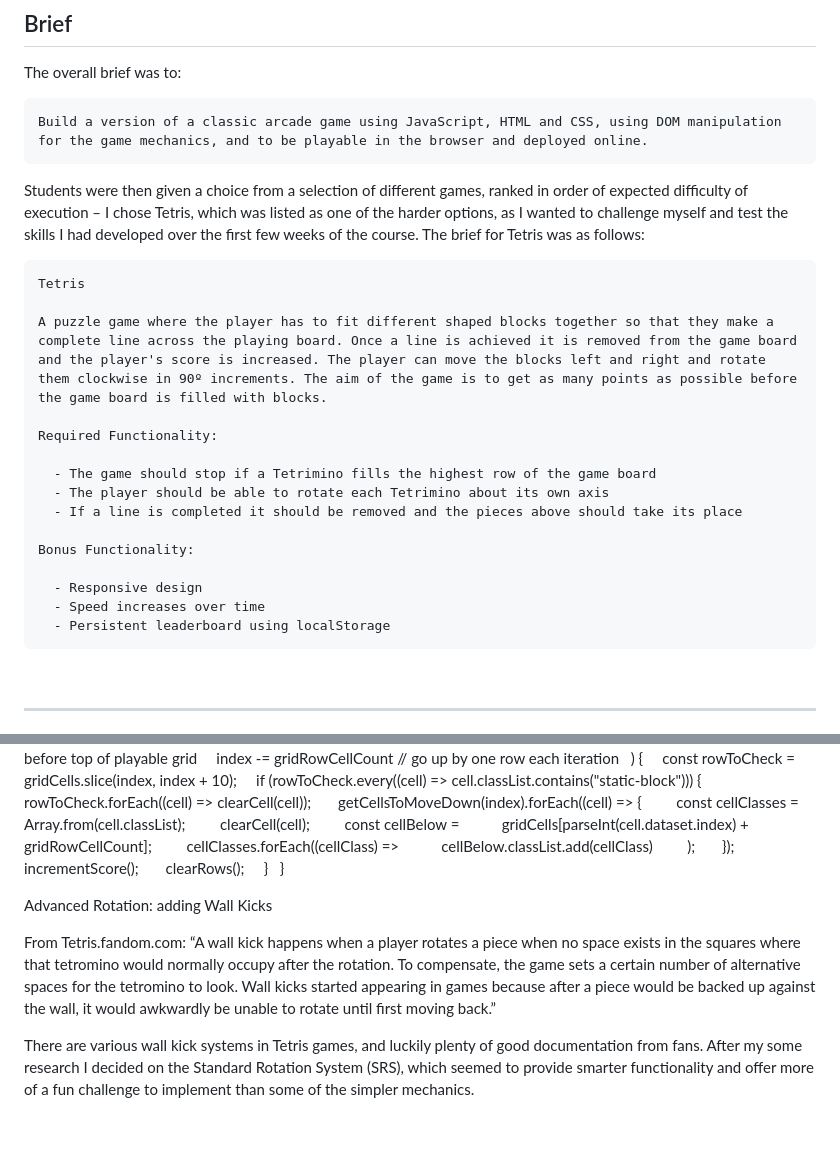
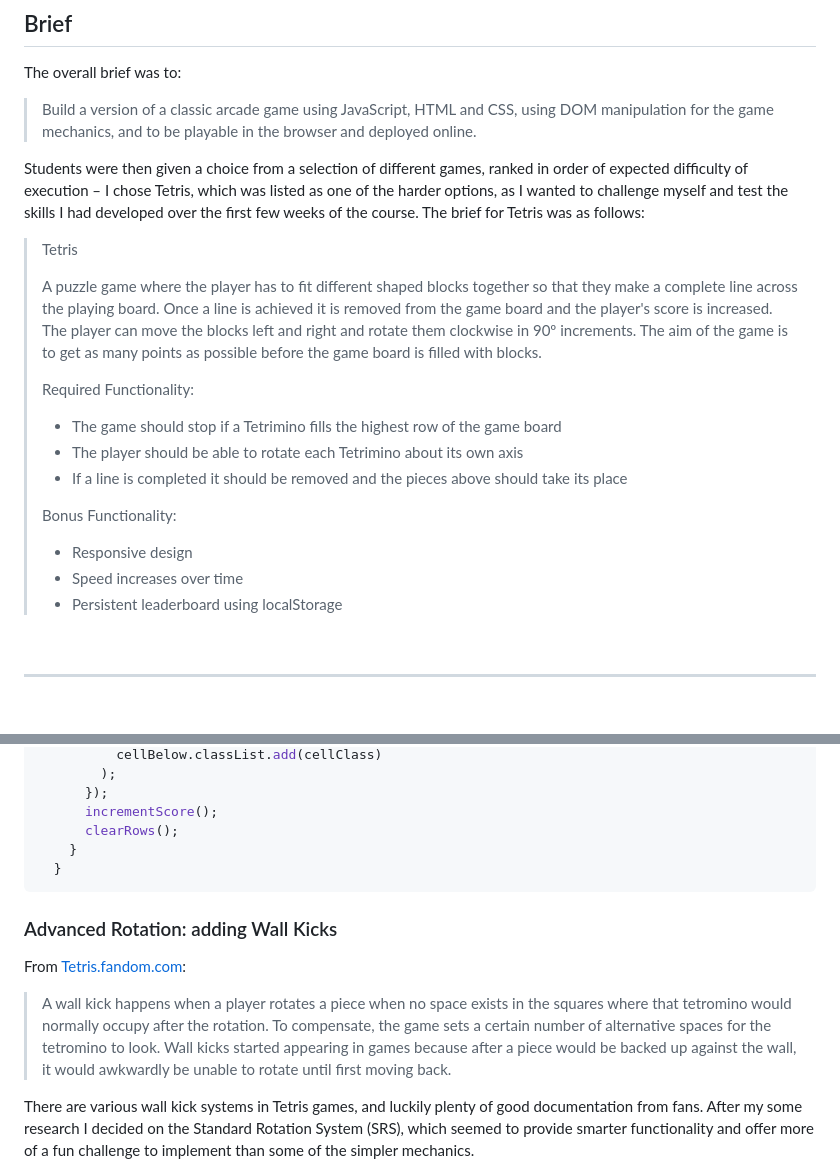
Before and after one commit to ljsgrant/ga-project-1, a Markdown page: README.md, 2 parts joined by grey strips. Drawn GitHub-style; blank space fills up the shorter version.

Commit message:
working on readme formatting

````diff
--- a/README.md
+++ b/README.md
@@ -66,29 +66,26 @@ https://ljsgrant.github.io/ga-project-1/
 
 The overall brief was to:
 
-```
-Build a version of a classic arcade game using JavaScript, HTML and CSS, using DOM manipulation for the game mechanics, and to be playable in the browser and deployed online.
-```
+>Build a version of a classic arcade game using JavaScript, HTML and CSS, using DOM manipulation for the game mechanics, and to be playable in the browser and deployed online.
 
 Students were then given a choice from a selection of different games, ranked in order of expected difficulty of execution – I chose Tetris, which was listed as one of the harder options, as I wanted to challenge myself and test the skills I had developed over the first few weeks of the course. The brief for Tetris was as follows:
 
-```
-Tetris
 
-A puzzle game where the player has to fit different shaped blocks together so that they make a complete line across the playing board. Once a line is achieved it is removed from the game board and the player's score is increased. The player can move the blocks left and right and rotate them clockwise in 90º increments. The aim of the game is to get as many points as possible before the game board is filled with blocks.
-
-Required Functionality:
-
-  - The game should stop if a Tetrimino fills the highest row of the game board
-  - The player should be able to rotate each Tetrimino about its own axis
-  - If a line is completed it should be removed and the pieces above should take its place
-
-Bonus Functionality:
-
-  - Responsive design
-  - Speed increases over time
-  - Persistent leaderboard using localStorage
-```
+> Tetris
+>
+> A puzzle game where the player has to fit different shaped blocks together so that they make a complete line across the playing board. Once a line is achieved it is removed from the game board and the player's score is increased. The player can move the blocks left and right and rotate them clockwise in 90º increments. The aim of the game is to get as many points as possible before the game board is filled with blocks.
+>
+> Required Functionality:
+>
+>  - The game should stop if a Tetrimino fills the highest row of the game board
+>  - The player should be able to rotate each Tetrimino about its own axis
+>  - If a line is completed it should be removed and the pieces above should take its place
+>
+> Bonus Functionality:
+>
+>  - Responsive design
+>  - Speed increases over time
+>  - Persistent leaderboard using localStorage
 
 <br>
 
@@ -424,11 +423,11 @@ function clearRows() {
       clearRows();
     }
   }
+```
+### Advanced Rotation: adding Wall Kicks
 
-Advanced Rotation: adding Wall Kicks
-
-From Tetris.fandom.com:
-“A wall kick happens when a player rotates a piece when no space exists in the squares where that tetromino would normally occupy after the rotation. To compensate, the game sets a certain number of alternative spaces for the tetromino to look. Wall kicks started appearing in games because after a piece would be backed up against the wall, it would awkwardly be unable to rotate until first moving back.”
+From [Tetris.fandom.com](http://Tetris.fandom.com):
+> A wall kick happens when a player rotates a piece when no space exists in the squares where that tetromino would normally occupy after the rotation. To compensate, the game sets a certain number of alternative spaces for the tetromino to look. Wall kicks started appearing in games because after a piece would be backed up against the wall, it would awkwardly be unable to rotate until first moving back.
 
 There are various wall kick systems in Tetris games, and luckily plenty of good documentation from fans. After my some research I decided on the Standard Rotation System (SRS), which seemed to provide smarter functionality and offer more of a fun challenge to implement than some of the simpler mechanics.
 
````
Also changed, not shown: other parts of README.md (+18 -16 lines).
